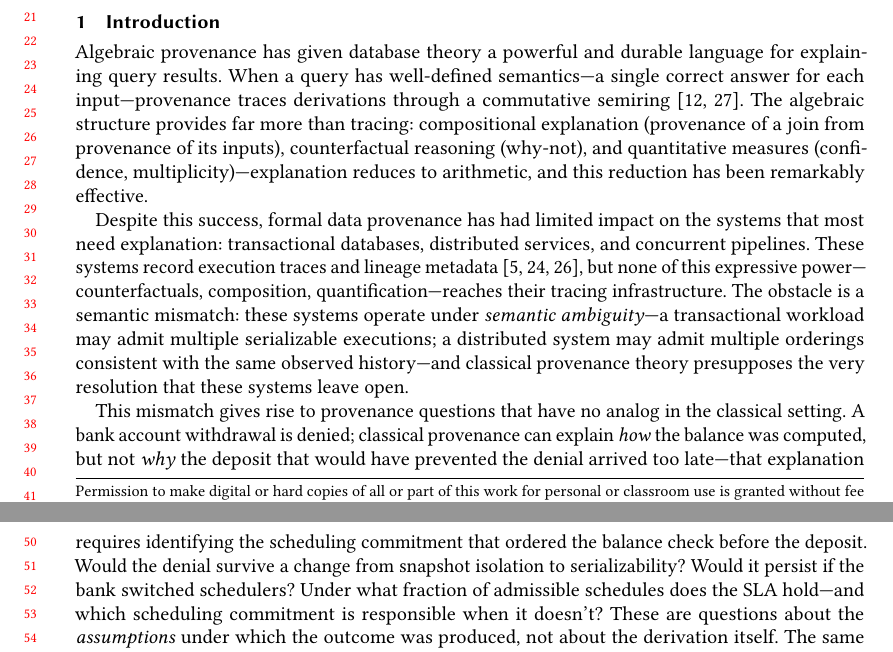
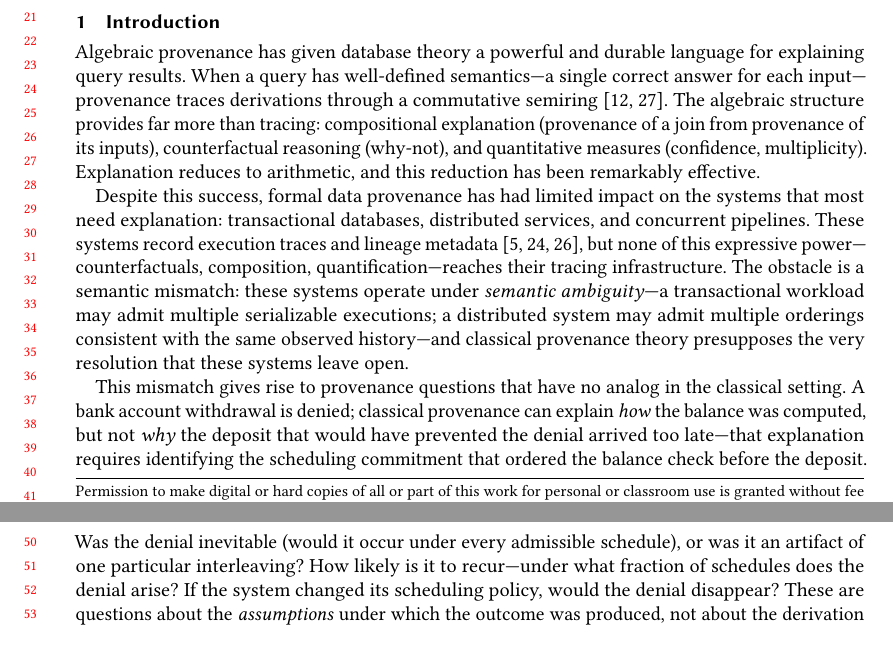
Before and after one commit to jhellerstein/provenance, a LaTeX paper (main.tex): two parts of pages 1 and 2 of 30, joined at a grey line, cut so that both start at the same text, the shorter picture padded with empty space. Compiled offline with pdfLaTeX.

Commit message:
Rewrite intro paragraph 3: coherent scenario after denied withdrawal
Natural follow-up questions: Was it inevitable? How likely to recur?
Would a different scheduler fix it? Drops isolation-level questions
(solved elsewhere) in favor of robustness/distributional/counterfactual
questions that our framework uniquely enables.

```diff
--- a/main.tex
+++ b/main.tex
@@ -107,7 +107,7 @@ semiring~\cite{green2007provenance,suciu2011probabilistic}.
 The algebraic structure provides far more than tracing: compositional
 explanation (provenance of a join from provenance of its inputs),
 counterfactual reasoning (why-not), and quantitative measures
-(confidence, multiplicity)---explanation reduces to arithmetic, and this
+(confidence, multiplicity). Explanation reduces to arithmetic, and this
 reduction has been remarkably effective.
 
 Despite this success, formal data provenance has had limited impact on the
@@ -130,11 +130,11 @@ A bank account withdrawal is denied; classical provenance can explain
 would have prevented the denial arrived too late---that explanation
 requires identifying the scheduling commitment that ordered the balance
 check before the deposit.
-Would the denial survive a change from snapshot isolation to
-serializability?
-Would it persist if the bank switched schedulers?
-Under what fraction of admissible schedules does the SLA hold---and
-which scheduling commitment is responsible when it doesn't?
+Was the denial inevitable (would it occur under every admissible
+schedule), or was it an artifact of one particular interleaving?
+How likely is it to recur---under what fraction of schedules does the
+denial arise?
+If the system changed its scheduling policy, would the denial disappear?
 These are questions about the \emph{assumptions} under which the outcome
 was produced, not about the derivation itself.
 The same phenomenon arises in database theory: a Datalog program with
```
